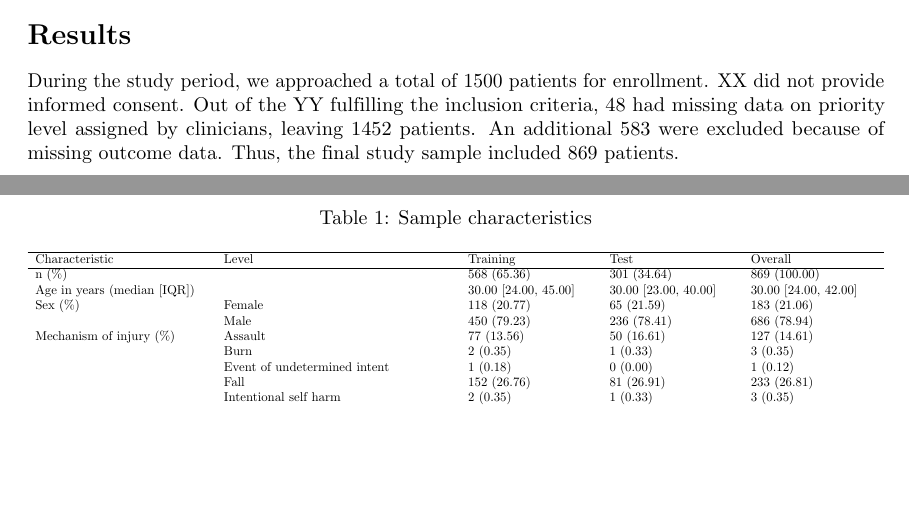
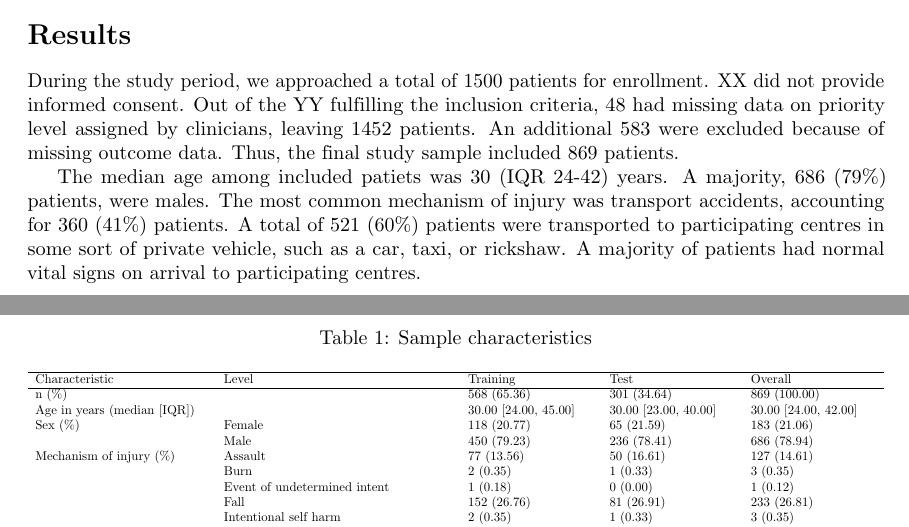
Before and after one commit to itslwg/superlearnerr, a LaTeX document (superlearner_vs_clinicians_manuscript_0.0.0.9000.tex): two parts of pages 1 and 2 of 2, joined at a grey line, cut so that both start at the same text, the shorter picture padded with empty space. Compiled offline with pdfLaTeX.

Commit message:
added functions to extract and report data from table
Former-commit-id: 61fd2fb83d2ba88457bbf704a1a7ed3b9e011f65

```diff
--- a/superlearner_vs_clinicians_manuscript_0.0.0.9000.tex
+++ b/superlearner_vs_clinicians_manuscript_0.0.0.9000.tex
@@ -89,8 +89,17 @@ patients. An additional 583 were excluded because of missing outcome
 data. Thus, the final study sample included
 869 patients.
 
+The median age among included patiets was 30 (IQR 24-42) years. A
+majority, 686 (79\%) patients, were males. The most common
+mechanism of injury was transport accidents, accounting for
+360 (41\%) patients. A total of
+521 (60\%) patients were transported to
+participating centres in some sort of private vehicle, such as a car, taxi, or
+rickshaw. A majority of patients had normal vital signs on arrival to
+participating centres.
+
 % latex table generated in R 3.3.3 by xtable 1.8-2 package
-% Fri May 18 12:25:49 2018
+% Fri May 18 15:01:56 2018
 \begin{table}[ht]
 \centering
 \caption{Sample characteristics}
```
Also changed, not shown: extdata/data_dictionary.csv (+1 -1 lines), superlearner_vs_clinicians_manuscript_0.0.0.9000.pdf, 8 other files.
